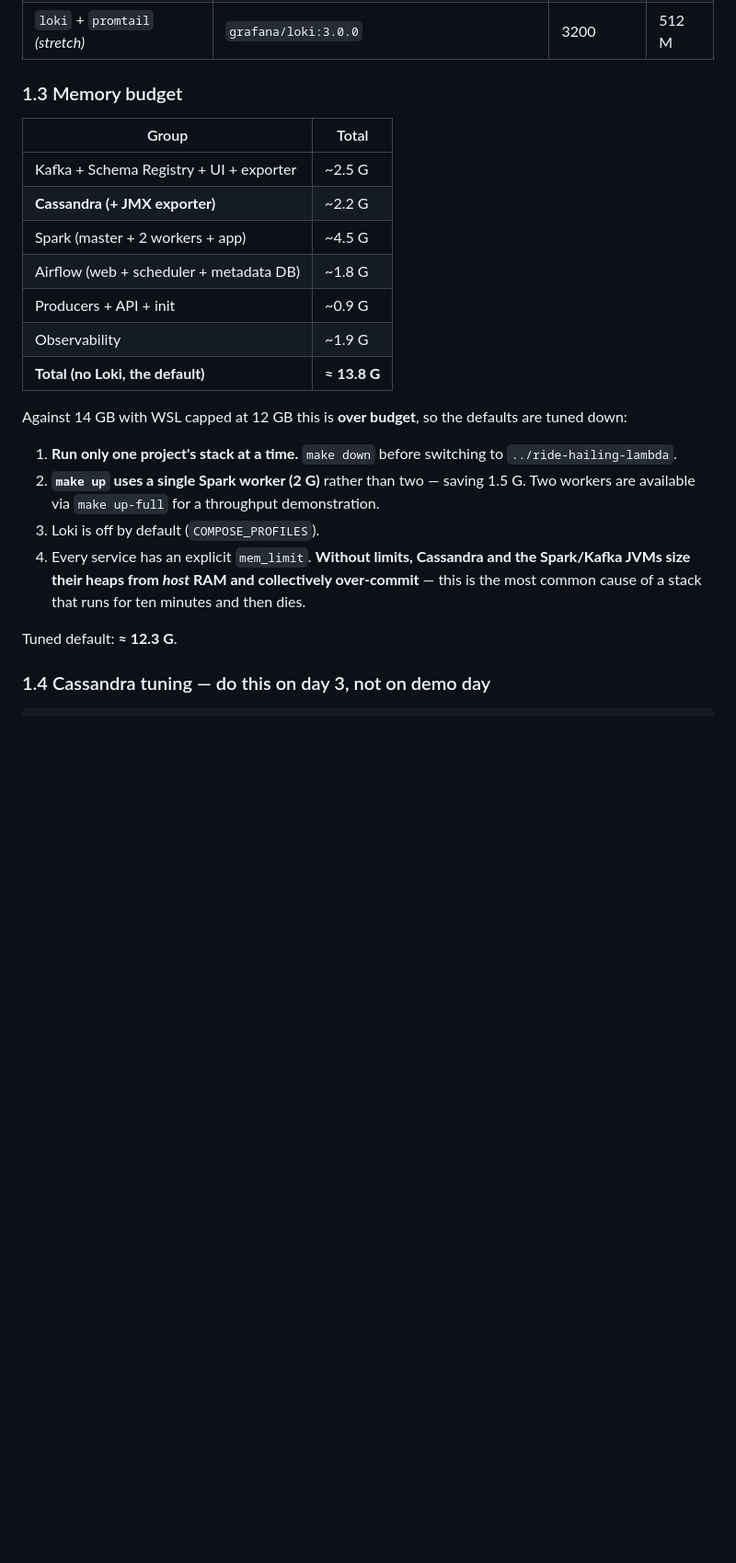
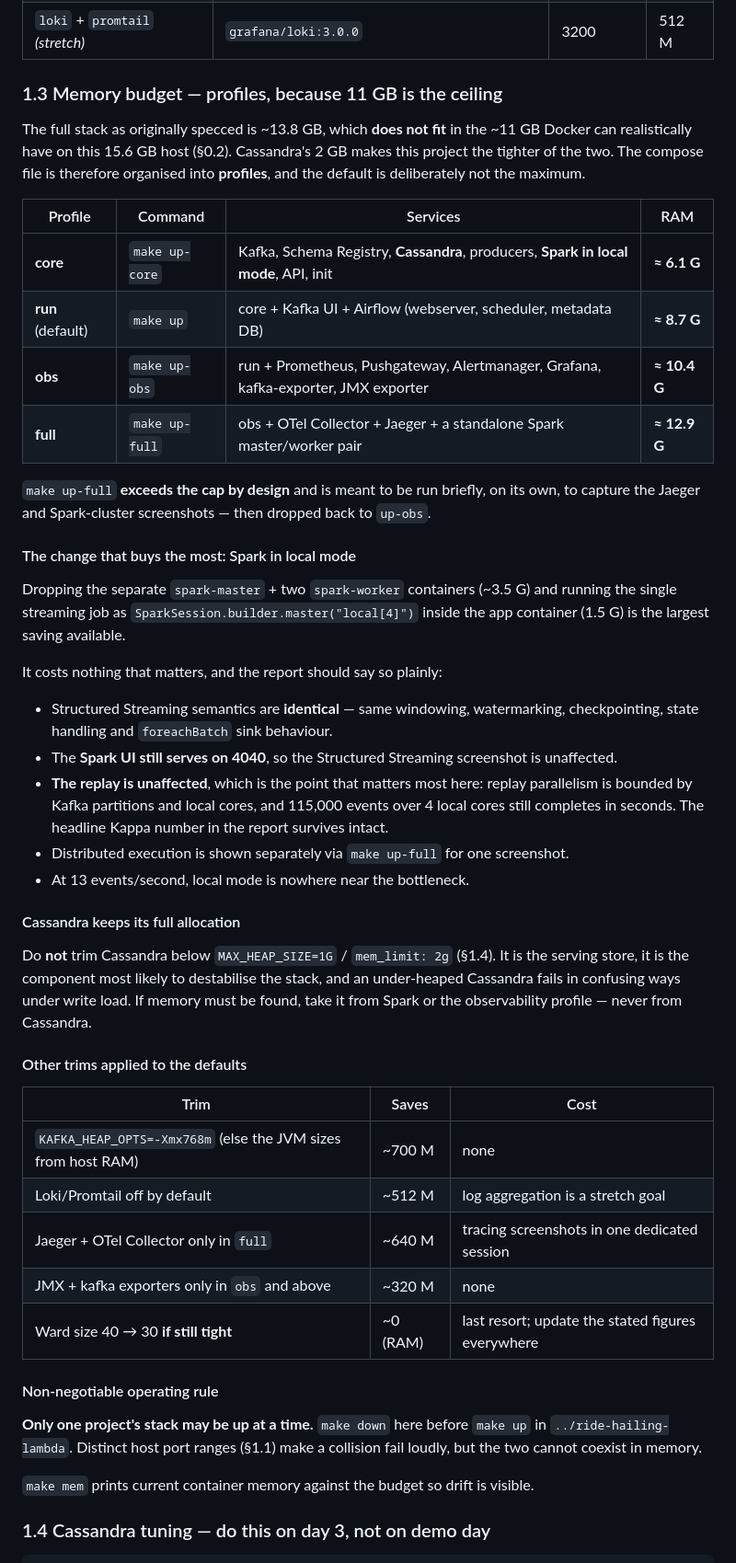
Before and after one commit to Ashfaq-Riyaldeen/hospital-vitals-kappa, a Markdown page: plan/10-infrastructure-docker.md, the part around one of its changes. Shown at 92% size. GitHub-like rendering; blank space fills up the shorter version.

```diff
--- a/plan/10-infrastructure-docker.md
+++ b/plan/10-infrastructure-docker.md
@@ -67,26 +125,64 @@ Two files: `compose.yaml` (pipeline) and `compose.observability.yaml`, combined
 | `alert-sink` | build | 8103 | 128 M |
 | `loki` + `promtail` *(stretch)* | `grafana/loki:3.0.0` | 3200 | 512 M |
 
-### 1.3 Memory budget
+### 1.3 Memory budget — profiles, because 11 GB is the ceiling
 
-| Group | Total |
-|---|---|
-| Kafka + Schema Registry + UI + exporter | ~2.5 G |
-| **Cassandra (+ JMX exporter)** | ~2.2 G |
-| Spark (master + 2 workers + app) | ~4.5 G |
-| Airflow (web + scheduler + metadata DB) | ~1.8 G |
-| Producers + API + init | ~0.9 G |
-| Observability | ~1.9 G |
-| **Total (no Loki, the default)** | **≈ 13.8 G** |
+The full stack as originally specced is ~13.8 GB, which **does not fit** in the ~11 GB
+Docker can realistically have on this 15.6 GB host (§0.2). Cassandra's 2 GB makes this
+project the tighter of the two. The compose file is therefore organised into **profiles**,
+and the default is deliberately not the maximum.
 
-Against 14 GB with WSL capped at 12 GB this is **over budget**, so the defaults are tuned down:
+| Profile | Command | Services | RAM |
+|---|---|---|---|
+| **core** | `make up-core` | Kafka, Schema Registry, **Cassandra**, producers, **Spark in local mode**, API, init | **≈ 6.1 G** |
+| **run** (default) | `make up` | core + Kafka UI + Airflow (webserver, scheduler, metadata DB) | **≈ 8.7 G** |
+| **obs** | `make up-obs` | run + Prometheus, Pushgateway, Alertmanager, Grafana, kafka-exporter, JMX exporter | **≈ 10.4 G** |
+| **full** | `make up-full` | obs + OTel Collector + Jaeger + a standalone Spark master/worker pair | **≈ 12.9 G** |
 
-1. **Run only one project's stack at a time.** `make down` before switching to `../ride-hailing-lambda`.
-2. **`make up` uses a single Spark worker (2 G)** rather than two — saving 1.5 G. Two workers are available via `make up-full` for a throughput demonstration.
-3. Loki is off by default (`COMPOSE_PROFILES`).
-4. Every service has an explicit `mem_limit`. **Without limits, Cassandra and the Spark/Kafka JVMs size their heaps from *host* RAM and collectively over-commit** — this is the most common cause of a stack that runs for ten minutes and then dies.
+`make up-full` **exceeds the cap by design** and is meant to be run briefly, on its own, to
+capture the Jaeger and Spark-cluster screenshots — then dropped back to `up-obs`.
 
-Tuned default: **≈ 12.3 G**.
+#### The change that buys the most: Spark in local mode
+
+Dropping the separate `spark-master` + two `spark-worker` containers (~3.5 G) and running
+the single streaming job as `SparkSession.builder.master("local[4]")` inside the app
+container (1.5 G) is the largest saving available.
+
+It costs nothing that matters, and the report should say so plainly:
+
+- Structured Streaming semantics are **identical** — same windowing, watermarking,
+  checkpointing, state handling and `foreachBatch` sink behaviour.
+- The **Spark UI still serves on 4040**, so the Structured Streaming screenshot is unaffected.
+- **The replay is unaffected**, which is the point that matters most here: replay parallelism
+  is bounded by Kafka partitions and local cores, and 115,000 events over 4 local cores still
+  completes in seconds. The headline Kappa number in the report survives intact.
+- Distributed execution is shown separately via `make up-full` for one screenshot.
+- At 13 events/second, local mode is nowhere near the bottleneck.
+
+#### Cassandra keeps its full allocation
+
+Do **not** trim Cassandra below `MAX_HEAP_SIZE=1G` / `mem_limit: 2g` (§1.4). It is the
+serving store, it is the component most likely to destabilise the stack, and an
+under-heaped Cassandra fails in confusing ways under write load. If memory must be found,
+take it from Spark or the observability profile — never from Cassandra.
+
+#### Other trims applied to the defaults
+
+| Trim | Saves | Cost |
+|---|---|---|
+| `KAFKA_HEAP_OPTS=-Xmx768m` (else the JVM sizes from host RAM) | ~700 M | none |
+| Loki/Promtail off by default | ~512 M | log aggregation is a stretch goal |
+| Jaeger + OTel Collector only in `full` | ~640 M | tracing screenshots in one dedicated session |
+| JMX + kafka exporters only in `obs` and above | ~320 M | none |
+| Ward size 40 → 30 **if still tight** | ~0 (RAM) | last resort; update the stated figures everywhere |
+
+#### Non-negotiable operating rule
+
+**Only one project's stack may be up at a time.** `make down` here before `make up` in
+`../ride-hailing-lambda`. Distinct host port ranges (§1.1) make a collision fail loudly,
+but the two cannot coexist in memory.
+
+`make mem` prints current container memory against the budget so drift is visible.
 
 ### 1.4 Cassandra tuning — do this on day 3, not on demo day
 
```
Also changed, not shown: other parts of plan/10-infrastructure-docker.md (+73 -12 lines), plan/14-schedule.md (+1 -1 lines), plan/15-risks-and-cuts.md (+1 -1 lines).
